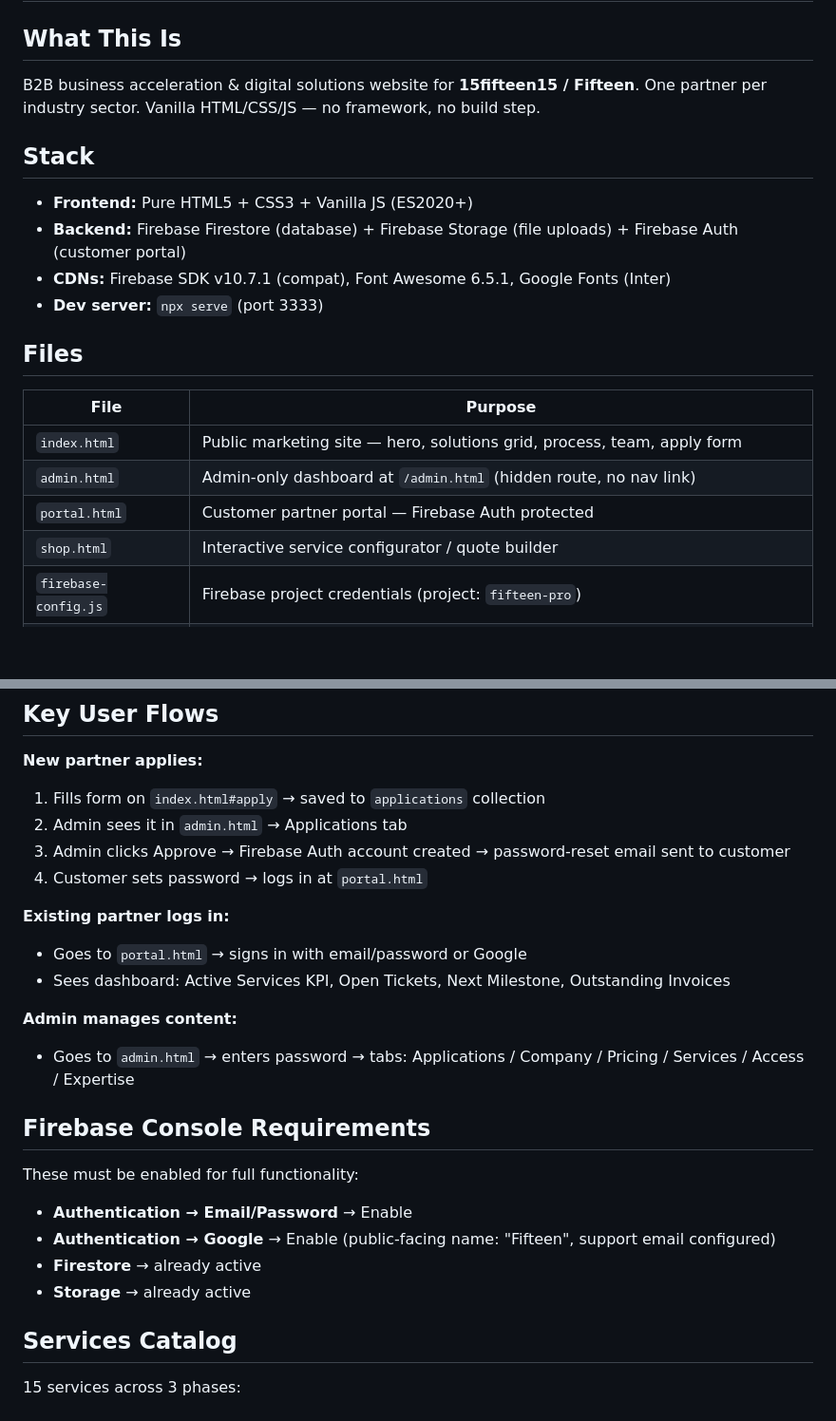
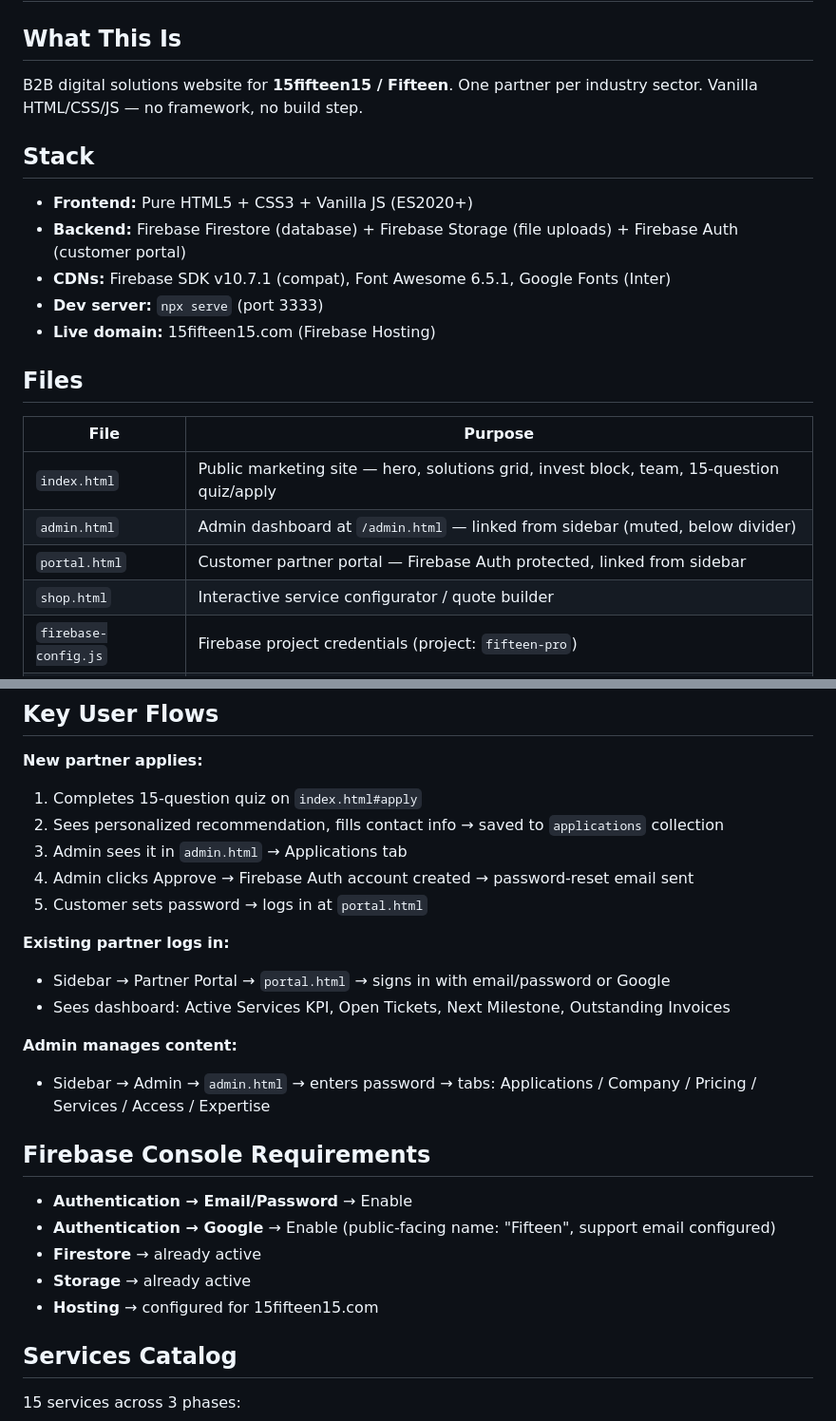
Before and after one commit to mrmomari/fifteen-pro, a Markdown page: CLAUDE.md, 2 parts joined by grey strips. Shown at 95% size. Rendered like a GitHub page; blank space fills up the shorter version.

```diff
--- a/CLAUDE.md
+++ b/CLAUDE.md
@@ -1,21 +1,22 @@
 # Fifteen Pro — Codebase Guide
 
 ## What This Is
-B2B business acceleration & digital solutions website for **15fifteen15 / Fifteen**. One partner per industry sector. Vanilla HTML/CSS/JS — no framework, no build step.
+B2B digital solutions website for **15fifteen15 / Fifteen**. One partner per industry sector. Vanilla HTML/CSS/JS — no framework, no build step.
 
 ## Stack
 - **Frontend:** Pure HTML5 + CSS3 + Vanilla JS (ES2020+)
 - **Backend:** Firebase Firestore (database) + Firebase Storage (file uploads) + Firebase Auth (customer portal)
 - **CDNs:** Firebase SDK v10.7.1 (compat), Font Awesome 6.5.1, Google Fonts (Inter)
 - **Dev server:** `npx serve` (port 3333)
+- **Live domain:** 15fifteen15.com (Firebase Hosting)
 
 ## Files
 
 | File | Purpose |
 |---|---|
-| `index.html` | Public marketing site — hero, solutions grid, process, team, apply form |
-| `admin.html` | Admin-only dashboard at `/admin.html` (hidden route, no nav link) |
-| `portal.html` | Customer partner portal — Firebase Auth protected |
+| `index.html` | Public marketing site — hero, solutions grid, invest block, team, 15-question quiz/apply |
+| `admin.html` | Admin dashboard at `/admin.html` — linked from sidebar (muted, below divider) |
+| `portal.html` | Customer partner portal — Firebase Auth protected, linked from sidebar |
 | `shop.html` | Interactive service configurator / quote builder |
 | `firebase-config.js` | Firebase project credentials (project: `fifteen-pro`) |
 | `prices.json` | Service catalog fallback (loaded if Firestore unavailable) |
@@ -93,24 +117,25 @@ invoices/{id}           — billing invoices per customer
 ## Key User Flows
 
 **New partner applies:**
-1. Fills form on `index.html#apply` → saved to `applications` collection
-2. Admin sees it in `admin.html` → Applications tab
-3. Admin clicks Approve → Firebase Auth account created → password-reset email sent to customer
-4. Customer sets password → logs in at `portal.html`
+1. Completes 15-question quiz on `index.html#apply`
+2. Sees personalized recommendation, fills contact info → saved to `applications` collection
+3. Admin sees it in `admin.html` → Applications tab
+4. Admin clicks Approve → Firebase Auth account created → password-reset email sent
+5. Customer sets password → logs in at `portal.html`
 
 **Existing partner logs in:**
-- Goes to `portal.html` → signs in with email/password or Google
+- Sidebar → Partner Portal → `portal.html` → signs in with email/password or Google
 - Sees dashboard: Active Services KPI, Open Tickets, Next Milestone, Outstanding Invoices
 
 **Admin manages content:**
-- Goes to `admin.html` → enters password → tabs: Applications / Company / Pricing / Services / Access / Expertise
+- Sidebar → Admin → `admin.html` → enters password → tabs: Applications / Company / Pricing / Services / Access / Expertise
 
 ## Firebase Console Requirements
-These must be enabled for full functionality:
 - **Authentication → Email/Password** → Enable
 - **Authentication → Google** → Enable (public-facing name: "Fifteen", support email configured)
 - **Firestore** → already active
 - **Storage** → already active
+- **Hosting** → configured for 15fifteen15.com
 
 ## Services Catalog
 15 services across 3 phases:
```
Also changed, not shown: other parts of CLAUDE.md (+26 -3 lines).
